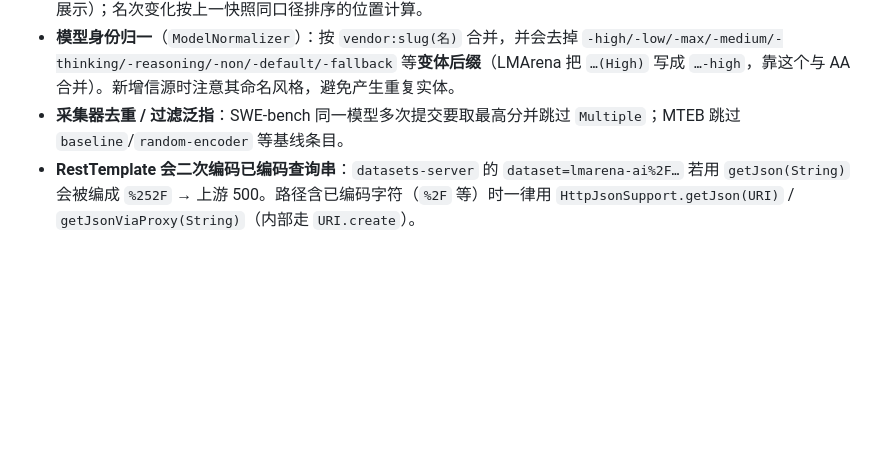
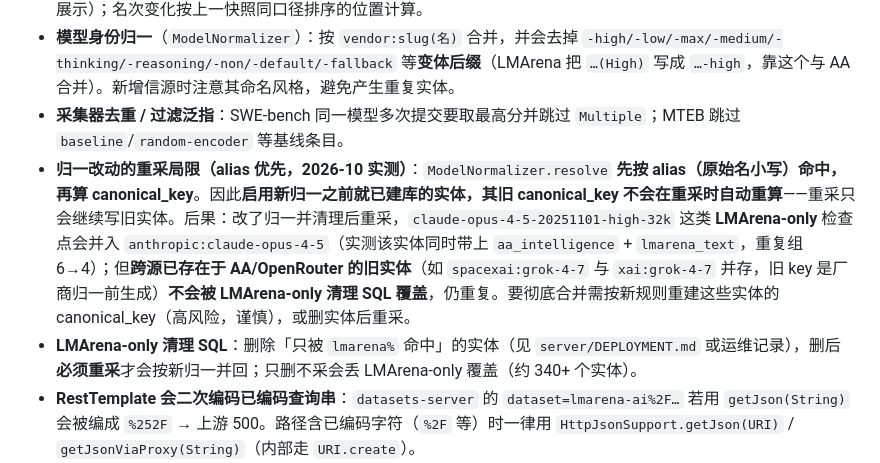
Before and after one commit to HanphoneJan/hanphone-blog, a Markdown page: server/TECHNICAL_DOCUMENT.md, the part around the change. GitHub-like rendering; blank space fills up the shorter version.

Commit message:
docs(insight): 沉淀归一改动重采局限（alias 优先 / LMArena-only 清理）

```diff
--- a/server/TECHNICAL_DOCUMENT.md
+++ b/server/TECHNICAL_DOCUMENT.md
@@ -264,6 +264,8 @@ com.example.blog.hot/
 - **名次用排序位置**：`getLeaderboard` 的名次 = 排序后的位置（信源自带 `rank` 是各源各自口径、不连续，不能直接展示）；名次变化按上一快照同口径排序的位置计算。
 - **模型身份归一**（`ModelNormalizer`）：按 `vendor:slug(名)` 合并，并会去掉 `-high/-low/-max/-medium/-thinking/-reasoning/-non/-default/-fallback` 等**变体后缀**（LMArena 把 `…(High)` 写成 `…-high`，靠这个与 AA 合并）。新增信源时注意其命名风格，避免产生重复实体。
 - **采集器去重 / 过滤泛指**：SWE-bench 同一模型多次提交要取最高分并跳过 `Multiple`；MTEB 跳过 `baseline`/`random-encoder` 等基线条目。
+- **归一改动的重采局限（alias 优先，2026-10 实测）**：`ModelNormalizer.resolve` **先按 alias（原始名小写）命中，再算 canonical_key**。因此**启用新归一之前就已建库的实体，其旧 canonical_key 不会在重采时自动重算**——重采只会继续写旧实体。后果：改了归一并清理后重采，`claude-opus-4-5-20251101-high-32k` 这类 **LMArena-only** 检查点会并入 `anthropic:claude-opus-4-5`（实测该实体同时带上 `aa_intelligence` + `lmarena_text`，重复组 6→4）；但**跨源已存在于 AA/OpenRouter 的旧实体**（如 `spacexai:grok-4-7` 与 `xai:grok-4-7` 并存，旧 key 是厂商归一前生成）**不会被 LMArena-only 清理 SQL 覆盖**，仍重复。要彻底合并需按新规则重建这些实体的 canonical_key（高风险，谨慎），或删实体后重采。
+- **LMArena-only 清理 SQL**：删除「只被 `lmarena%` 命中」的实体（见 `server/DEPLOYMENT.md` 或运维记录），删后**必须重采**才会按新归一并回；只删不采会丢 LMArena-only 覆盖（约 340+ 个实体）。
 - **RestTemplate 会二次编码已编码查询串**：`datasets-server` 的 `dataset=lmarena-ai%2F…` 若用 `getJson(String)` 会被编成 `%252F` → 上游 500。路径含已编码字符（`%2F` 等）时一律用 `HttpJsonSupport.getJson(URI)` / `getJsonViaProxy(String)`（内部走 `URI.create`）。
 - **AI 摘要（OpenAI 兼容接口）**：
   - baseUrl 要用 **OpenAI 兼容路径**；opencode zen 是 `https://opencode.ai/zen/v1`（`/zen/go/v1` 需要有效的 `x-opencode-session`，否则 401/400）。
```
